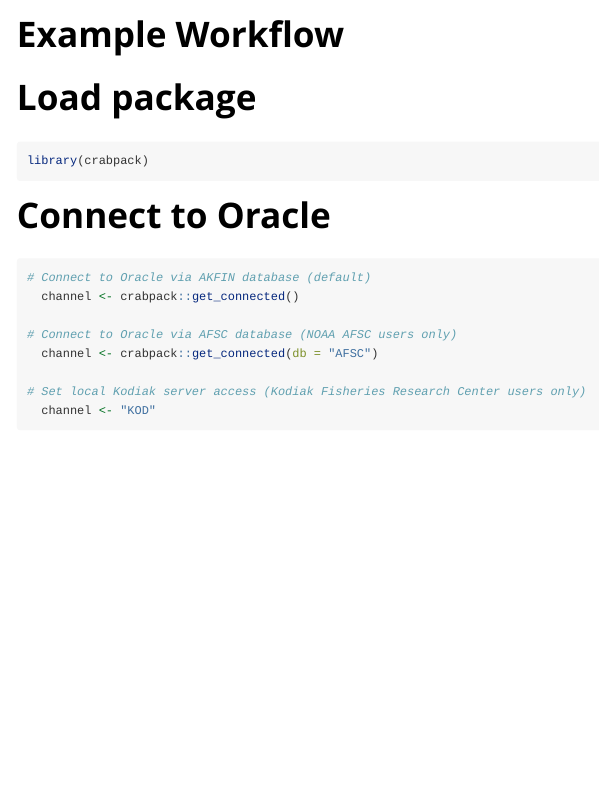
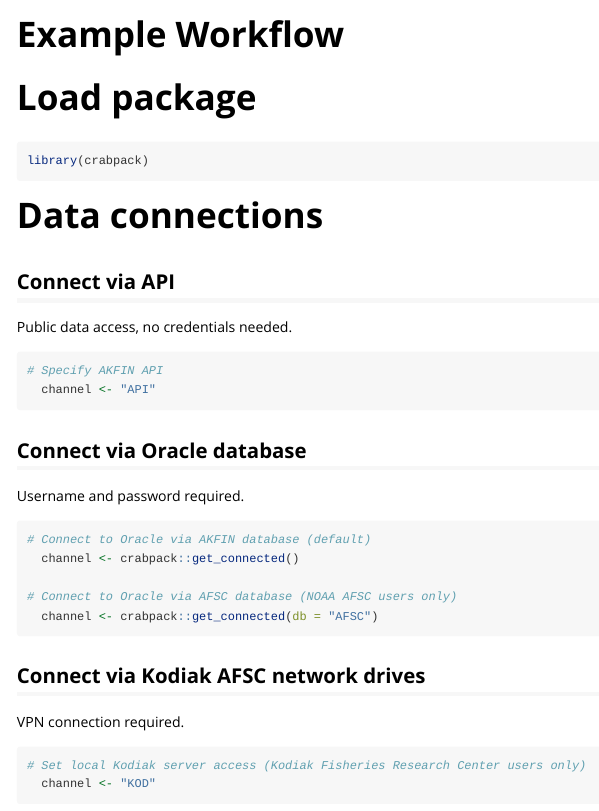
Before and after one commit to AFSC-Shellfish-Assessment-Program/crabpack, an R Markdown document (vignettes/ex_workflow.Rmd): the page in a window 1100 px wide, from its top. Rendered offline with R 4.5, knitr and Pandoc, with nearby package versions.

Commit message:
update vignette with different data connection options

````diff
--- a/vignettes/ex_workflow.Rmd
+++ b/vignettes/ex_workflow.Rmd
@@ -23,7 +23,18 @@
 library(crabpack)
 ```
 
-# Connect to Oracle
+# Data connections
+
+## Connect via API
+Public data access, no credentials needed.
+
+```{r, eval = F}
+# Specify AKFIN API
+  channel <- "API"
+```
+
+## Connect via Oracle database
+Username and password required.
 
 ```{r, eval = F}
 # Connect to Oracle via AKFIN database (default)
@@ -31,13 +42,18 @@
 
 # Connect to Oracle via AFSC database (NOAA AFSC users only)
   channel <- crabpack::get_connected(db = "AFSC")
+```
 
+## Connect via Kodiak AFSC network drives
+VPN connection required.
+
+```{r, eval = F}
 # Set local Kodiak server access (Kodiak Fisheries Research Center users only)
   channel <- "KOD"
 ```
 
+
 # Pull specimen data
-
 ```{r, eval = F}
 species <- "RKC"
 specimen_data <- crabpack::get_specimen_data(species = species,
````
